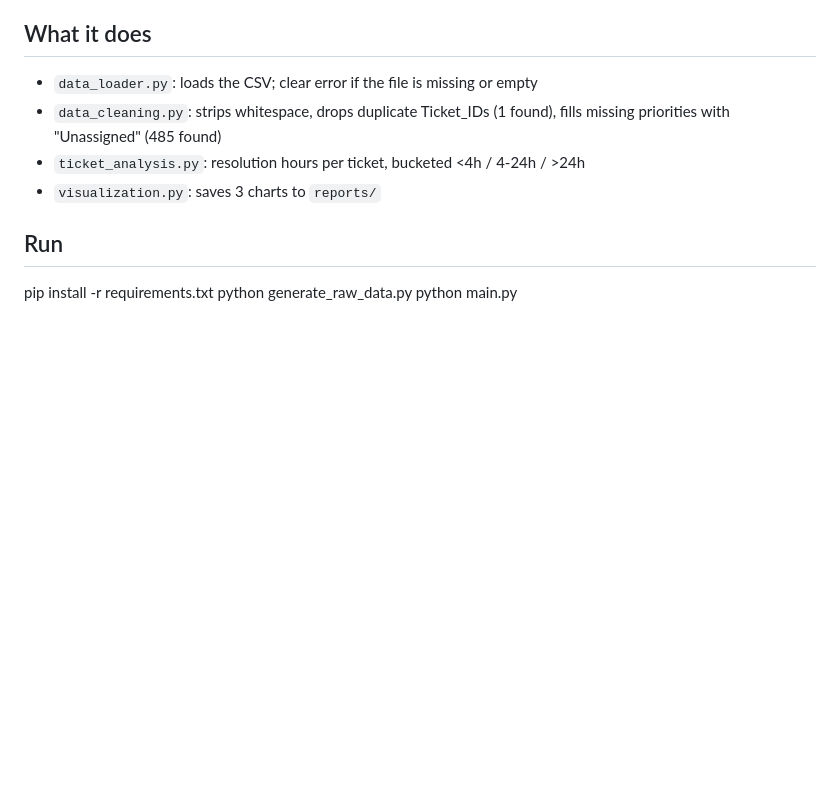
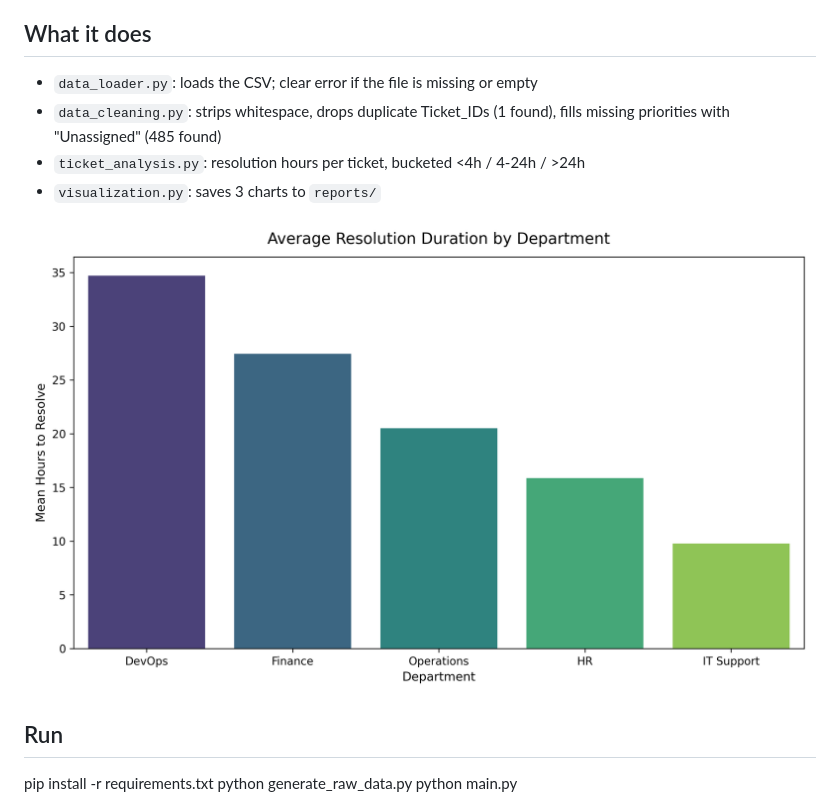
Before and after one commit to 04-vihaan/IT-Support-Ticket-Python, a Markdown page: README.md, the part around the change. GitHub-like rendering; pictures changed too: reports/avg_resolution_by_department.png; blank space fills up the shorter version.

```diff
--- a/README.md
+++ b/README.md
@@ -10,6 +10,9 @@ Modular pipeline that cleans 10,000 IT support tickets and reports resolution ti
 - `ticket_analysis.py`: resolution hours per ticket, bucketed <4h / 4-24h / >24h
 - `visualization.py`: saves 3 charts to `reports/`
 
+![Average Resolution by Department](reports/avg_resolution_by_department.png)
+
+
 ## Run
 pip install -r requirements.txt
 python generate_raw_data.py
```
Also changed, not shown: reports/priority_distribution.png, reports/weekly_volume.png (added), 2 other files.
